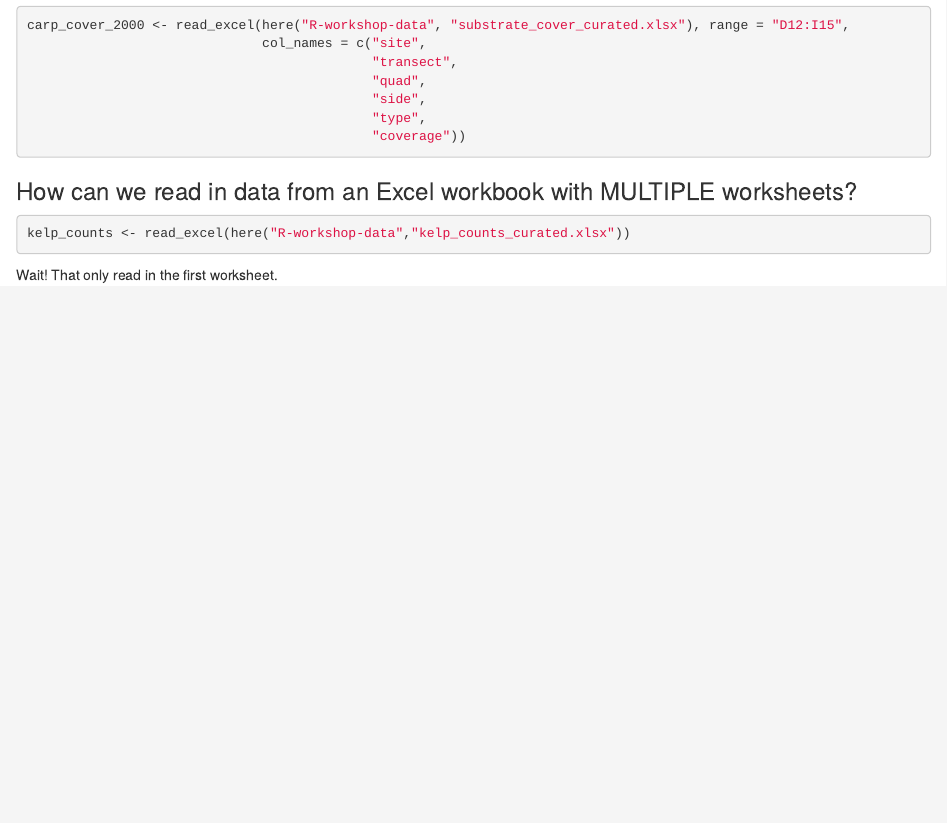
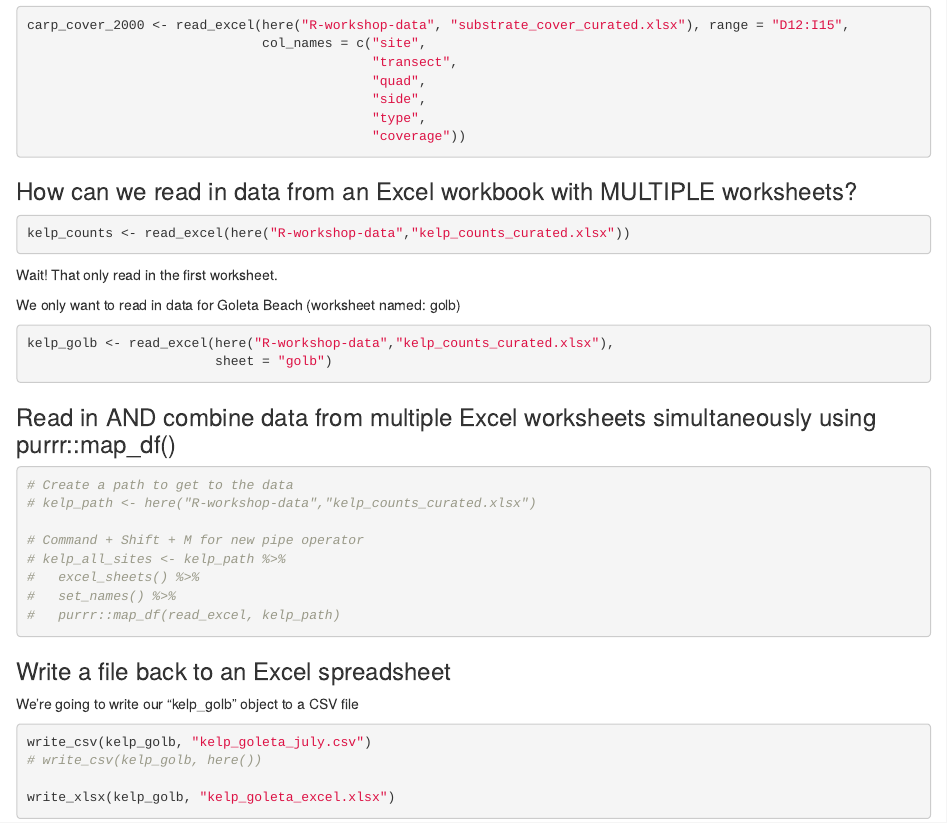
Before and after one commit to jules32/r-workshop-bren, an R Markdown document (intro-to-readxl.Rmd): the page in a window 1100 px wide, from 1380 px down. The pictures show the output file intro-to-readxl.html that the author committed with the source, opened offline.

Commit message:
adding write_csv and write_xlsx

````diff
--- a/intro-to-readxl.Rmd
+++ b/intro-to-readxl.Rmd
@@ -65,3 +65,35 @@ kelp_counts <- read_excel(here("R-workshop-data","kelp_counts_curated.xlsx"))
 ```
 
 Wait! That only read in the first worksheet.
+
+We only want to read in data for Goleta Beach (worksheet named: golb)
+
+```{r}
+kelp_golb <- read_excel(here("R-workshop-data","kelp_counts_curated.xlsx"),
+                        sheet = "golb")
+```
+
+### Read in AND combine data from multiple Excel worksheets simultaneously using purrr::map_df()
+
+```{r}
+# Create a path to get to the data
+# kelp_path <- here("R-workshop-data","kelp_counts_curated.xlsx")
+
+# Command + Shift + M for new pipe operator
+# kelp_all_sites <- kelp_path %>%
+#   excel_sheets() %>%
+#   set_names() %>%
+#   purrr::map_df(read_excel, kelp_path)
+
+```
+
+### Write a file back to an Excel spreadsheet
+
+We're going to write our "kelp_golb" object to a CSV file
+
+```{r}
+write_csv(kelp_golb, "kelp_goleta_july.csv")
+# write_csv(kelp_golb, here())
+
+write_xlsx(kelp_golb, "kelp_goleta_excel.xlsx")
+```
--- /dev/null
+++ b/kelp_goleta_july.csv
@@ -0,0 +1,4 @@
+year,month,site,total_fronds
+2016,7,golb,2557
+2017,7,golb,1575
+2018,7,golb,1629
````
Also changed, not shown: intro-to-readxl.html, kelp_goleta_excel.xlsx (added).
